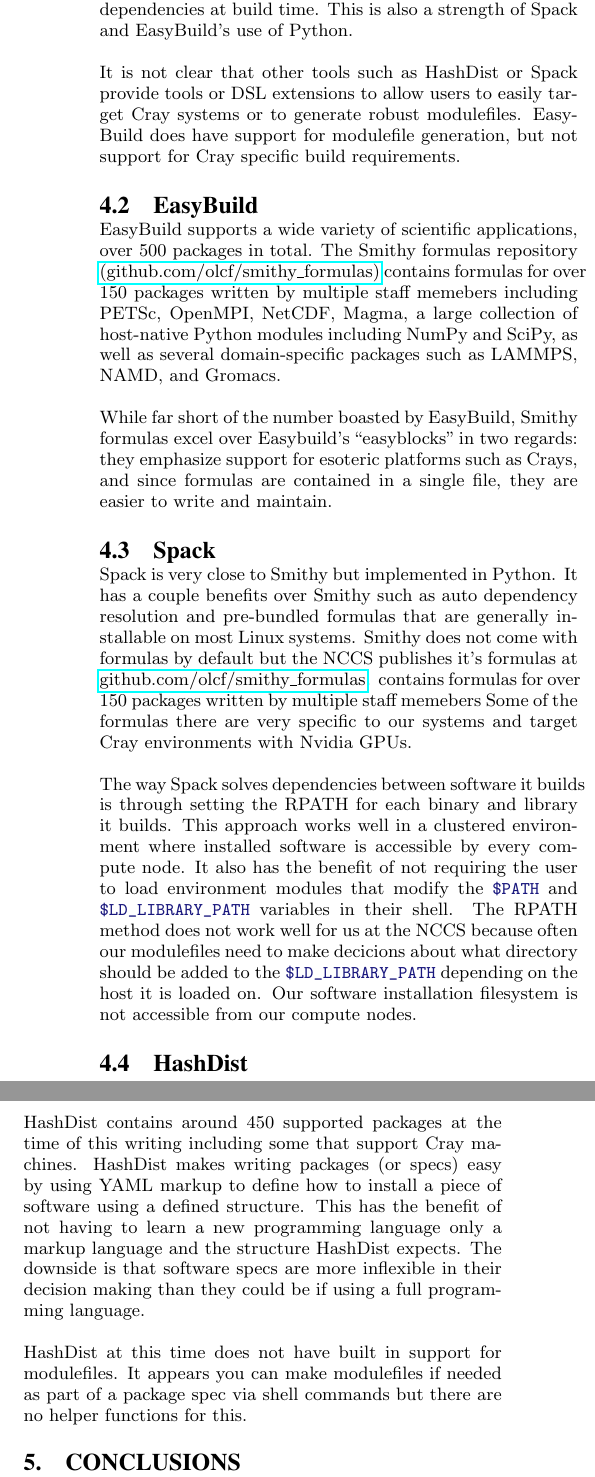
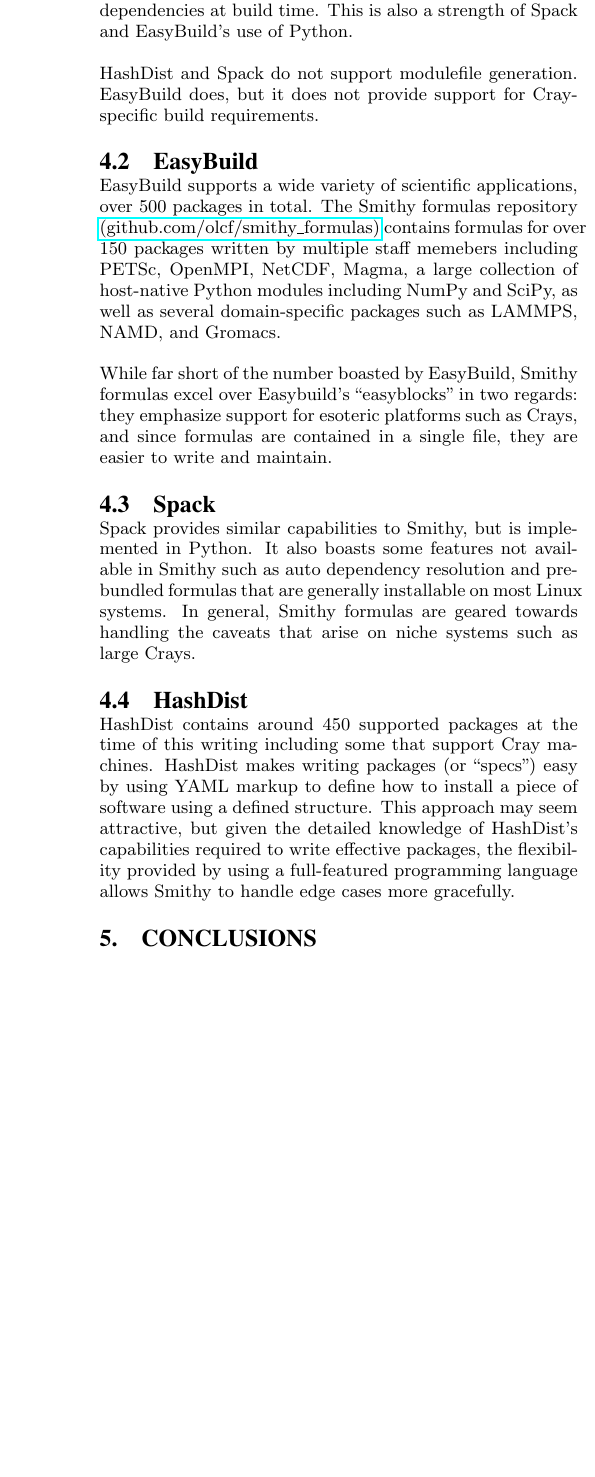
Before and after one commit to AnthonyDiGirolamo/smithy_paper, a LaTeX paper (sc_paper.tex): two parts of the columns of page 6 of 10 before the commit and part of one column of page 6 of 9 after it, the two joined at a grey line, cut so that both start at the same text, the shorter picture padded with empty space. Compiled offline with pdfLaTeX.

Commit message:
Typos and whatnot

```diff
--- a/sc_paper.tex
+++ b/sc_paper.tex
@@ -726,10 +730,8 @@
 satisfy dependencies at build time. This is also a strength of Spack and
 EasyBuild's use of Python.
 
-It is not clear that other tools such as HashDist or Spack provide tools or DSL
-extensions to allow users to easily target Cray systems or to generate robust
-modulefiles. EasyBuild does have support for modulefile generation, but not
-support for Cray specific build requirements.
+HashDist and Spack do not support modulefile generation. EasyBuild does, but it
+does not provide support for Cray-specific build requirements.
 
 \subsection{EasyBuild}
 
@@ -748,39 +750,23 @@
 
 \subsection{Spack}
 
-Spack is very close to Smithy but implemented in Python. It has a couple
-benefits over Smithy such as auto dependency resolution and pre-bundled formulas
-that are generally installable on most Linux systems. Smithy does not come with
-formulas by default but the NCCS publishes it's formulas at \\
-\href{http://github.com/olcf/smithy\_formulas}{github.com/olcf/smithy\_formulas}.
-contains formulas for over 150 packages written by multiple staff memebers
-Some of the formulas there are very specific to our systems and target Cray
-environments with Nvidia GPUs.
-
-The way Spack solves dependencies between software it builds is through setting
-the RPATH for each binary and library it builds. This approach works well in a
-clustered environment where installed software is accessible by every compute
-node. It also has the benefit of not requiring the user to load environment
-modules that modify the \mintinline{sh}{$PATH} and
-\mintinline{sh}{$LD_LIBRARY_PATH} variables in their shell. The RPATH method
-does not work well for us at the NCCS because often our modulefiles need to make
-decicions about what directory should be added to the
-\mintinline{sh}{$LD_LIBRARY_PATH} depending on the host it is loaded on. Our
-software installation filesystem is not accessible from our compute nodes.
+Spack provides similar capabilities to Smithy, but is implemented in Python. It
+also boasts some features not available in Smithy such as
+auto dependency resolution and pre-bundled formulas
+that are generally installable on most Linux systems. In general, Smithy
+formulas are geared towards handling the caveats that arise on niche systems
+such as large Crays.
 
 \subsection{HashDist}
 
 HashDist contains around 450 supported packages at the time of this writing
 including some that support Cray machines.  HashDist makes writing packages (or
-specs) easy by using YAML markup to define how to install a piece of software
-using a defined structure. This has the benefit of not having to learn a new
-programming language only a markup language and the structure HashDist
-expects. The downside is that software specs are more inflexible in their
-decision making than they could be if using a full programming language.
-
-HashDist at this time does not have built in support for modulefiles. It appears
-you can make modulefiles if needed as part of a package spec via shell
-commands but there are no helper functions for this.
+``specs'') easy by using YAML markup to define how to install a piece of software
+using a defined structure. This approach may seem attractive, but given the
+detailed knowledge of HashDist's capabilities required to write effective
+packages, the
+flexibility provided by using a full-featured programming language allows Smithy
+to handle edge cases more gracefully.
 
 \section{Conclusions}
 
```
Also changed, not shown: sc_paper.pdf, sc_paper.tex (30 more changed lines).
